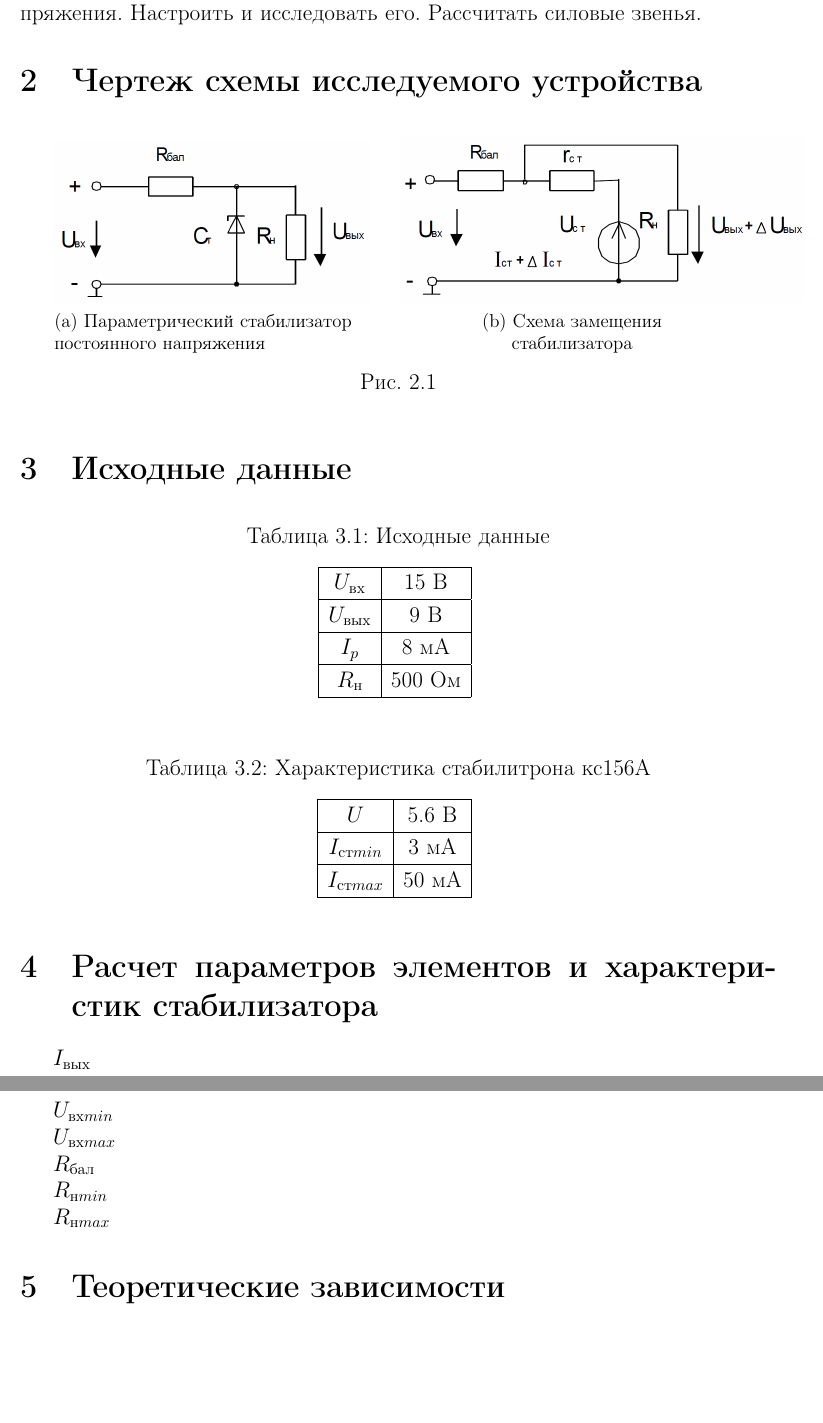
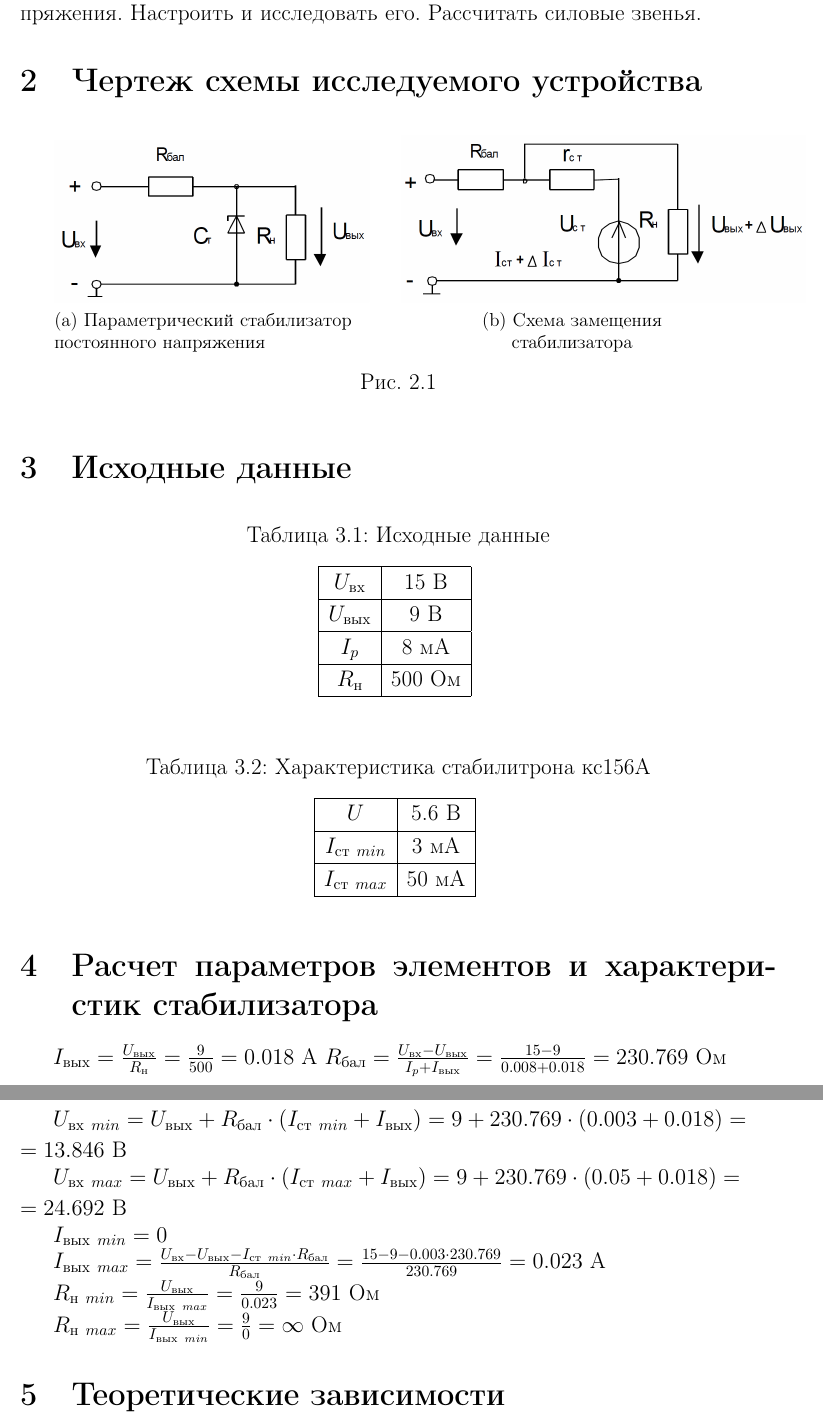
Before and after one commit to lamtev/electro-labs, a LaTeX document (lab11a/lab11a.tex, which reads lab11a/settings.tex): two parts of pages 2 and 3 of 3, joined at a grey line, cut so that both start at the same text, the shorter picture padded with empty space. Compiled offline with pdfLaTeX.

Commit message:
add computings to lab11a

```diff
--- a/lab11a/lab11a.tex
+++ b/lab11a/lab11a.tex
@@ -54,9 +54,9 @@
 		\hline
 		$U$ & 5.6 В \\
 		\hline
-		$I_{\text{ст} min}$ & 3 мА \\
+		$I_{\text{ст}\ min}$ & 3 мА \\
 		\hline
-		$I_{\text{ст} max}$ & 50 мА \\
+		$I_{\text{ст}\ max}$ & 50 мА \\
 		\hline
 		\end{tabular}
 		\label{tab:3:1}
@@ -64,19 +64,22 @@
 \end{table}
 
 \section{Расчет параметров элементов и характеристик стабилизатора}
-%TODO
+%\begin{flalign*}
+$I_\text{вых} = \frac{U_\text{вых}}{R_\text{н}} = \frac{9}{500} = 0.018$ A
+%\end{flalign*}
+$R_\text{бал} = \frac{U_\text{вх} - U_\text{вых}}{I_p + I_\text{вых}} = \frac{15 - 9}{0.008 + 0.018} = 230.769$ Ом
 
-$I_\text{вых}$
+$U_{\text{вх}\ min} = U_\text{вых} + R_\text{бал} \cdot (I_{\text{ст}\ min} + I_\text{вых}) = 9 + 230.769 \cdot (0.003 + 0.018) = \\[1mm] = 13.846$ В
 
-$U_{\text{вх} min}$
+$U_{\text{вх}\ max} = U_\text{вых} + R_\text{бал} \cdot (I_{\text{ст}\ max} + I_\text{вых}) = 9 + 230.769 \cdot (0.05 + 0.018) = \\[1mm] = 24.692$ В
 
-$U_{\text{вх} max}$
+$I_{\text{вых}\ min} = 0$
 
-$R_\text{бал}$
+$I_{\text{вых}\ max} = \frac{U_\text{вх} - U_\text{вых} - I_{\text{ст}\ min} \cdot R_\text{бал}}{R_\text{бал}} = \frac{15 - 9 - 0.003 \cdot 230.769}{230.769} = 0.023$ А
 
-$R_{\text{н} min}$
+$R_{\text{н}\ min} = \frac{U_\text{вых}}{I_{\text{вых}\ max}} = \frac{9}{0.023} = 391$ Ом
 
-$R_{\text{н} max}$
+$R_{\text{н}\ max} = \frac{U_\text{вых}}{I_{\text{вых}\ min}} = \frac{9}{0} = \infty $ Ом
 
 
 \section{Теоретические зависимости}
--- a/lab11a/settings.tex
+++ b/lab11a/settings.tex
@@ -13,7 +13,7 @@
 \usepackage{caption}
 \usepackage{subcaption}
 \usepackage{chngcntr}
-\usepackage{amsmath}
+\usepackage[fleqn]{amsmath}
 \usepackage{pgfplots}
 \usepackage{pgfplotstable}
 \counterwithin{figure}{section}
```
